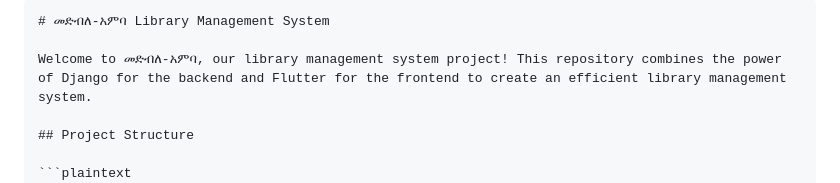
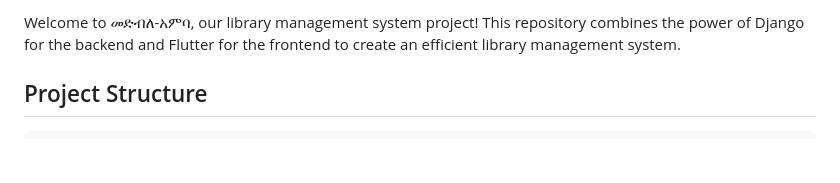
Before and after one commit to Abthon/Medbele-Anba, a Markdown page: README.md, the part around the change. Rendered like a GitHub page; blank space fills up the shorter version.

````diff
--- a/README.md
+++ b/README.md
@@ -1,13 +1,11 @@
 
 
-```markdown
 # መድብለ-አምባ Library Management System
 
 Welcome to መድብለ-አምባ, our library management system project! This repository combines the power of Django for the backend and Flutter for the frontend to create an efficient library management system.
 
 ## Project Structure
-
-```plaintext
+```markdown
 መድብለ-አምባ/
 ├── flutter_app/
 │   ├── lib/
````
